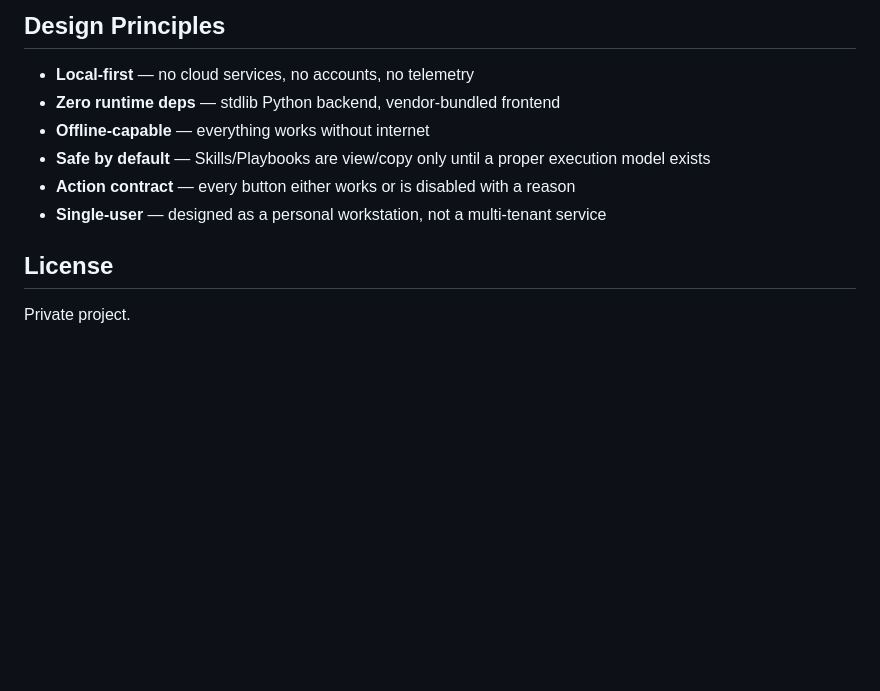
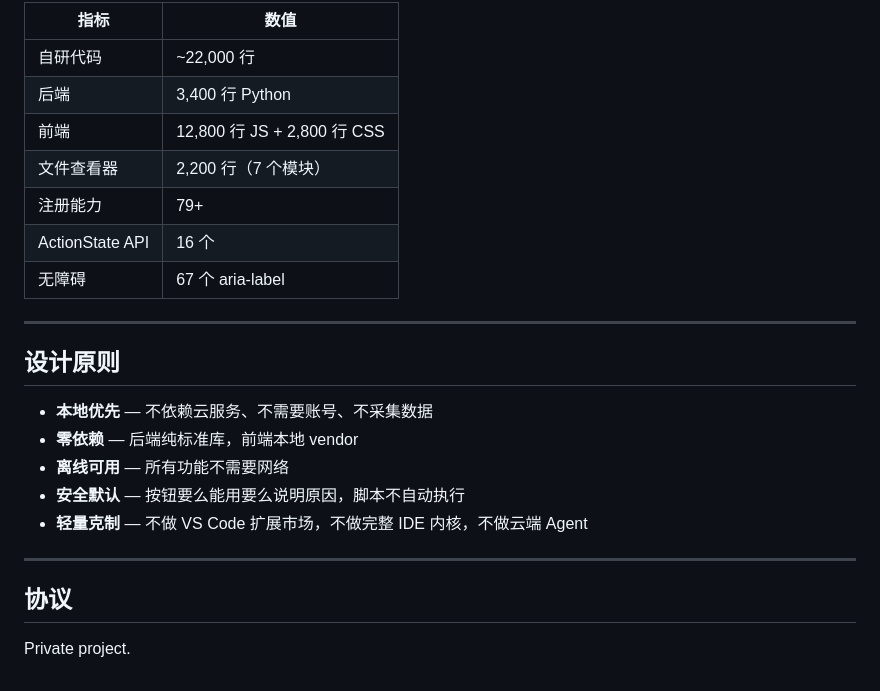
Before and after one commit to cass-2003/loom, a Markdown page: README.md, the part around one of its changes. Drawn GitHub-style; blank space fills up the shorter version.

Commit message:
docs: polish README — Chinese, product-focused, no dev internals

````diff
--- a/README.md
+++ b/README.md
@@ -143,14 +160,27 @@ powershell -ExecutionPolicy Bypass -File scripts\run-browser-smoke.ps1 scripts\c
 ```
 
-## Design Principles
+| 指标 | 数值 |
+|------|------|
+| 自研代码 | ~22,000 行 |
+| 后端 | 3,400 行 Python |
+| 前端 | 12,800 行 JS + 2,800 行 CSS |
+| 文件查看器 | 2,200 行（7 个模块） |
+| 注册能力 | 79+ |
+| ActionState API | 16 个 |
+| 无障碍 | 67 个 aria-label |
 
-- **Local-first** — no cloud services, no accounts, no telemetry
-- **Zero runtime deps** — stdlib Python backend, vendor-bundled frontend
-- **Offline-capable** — everything works without internet
-- **Safe by default** — Skills/Playbooks are view/copy only until a proper execution model exists
-- **Action contract** — every button either works or is disabled with a reason
-- **Single-user** — designed as a personal workstation, not a multi-tenant service
+---
 
-## License
+## 设计原则
+
+- **本地优先** — 不依赖云服务、不需要账号、不采集数据
+- **零依赖** — 后端纯标准库，前端本地 vendor
+- **离线可用** — 所有功能不需要网络
+- **安全默认** — 按钮要么能用要么说明原因，脚本不自动执行
+- **轻量克制** — 不做 VS Code 扩展市场，不做完整 IDE 内核，不做云端 Agent
+
+---
+
+## 协议
 
 Private project.
````
Also changed, not shown: other parts of README.md (+123 -106 lines).
